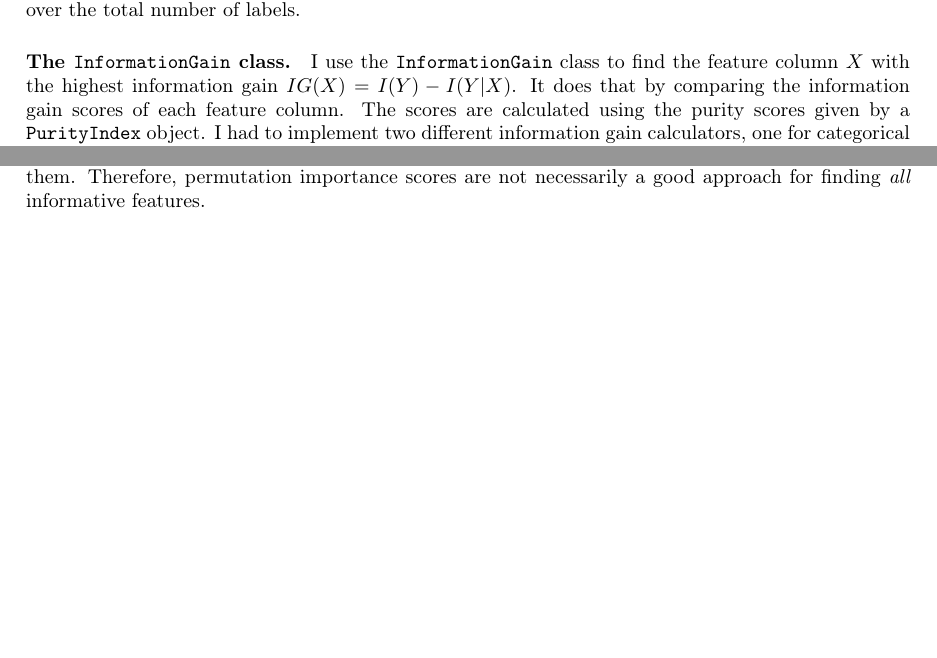
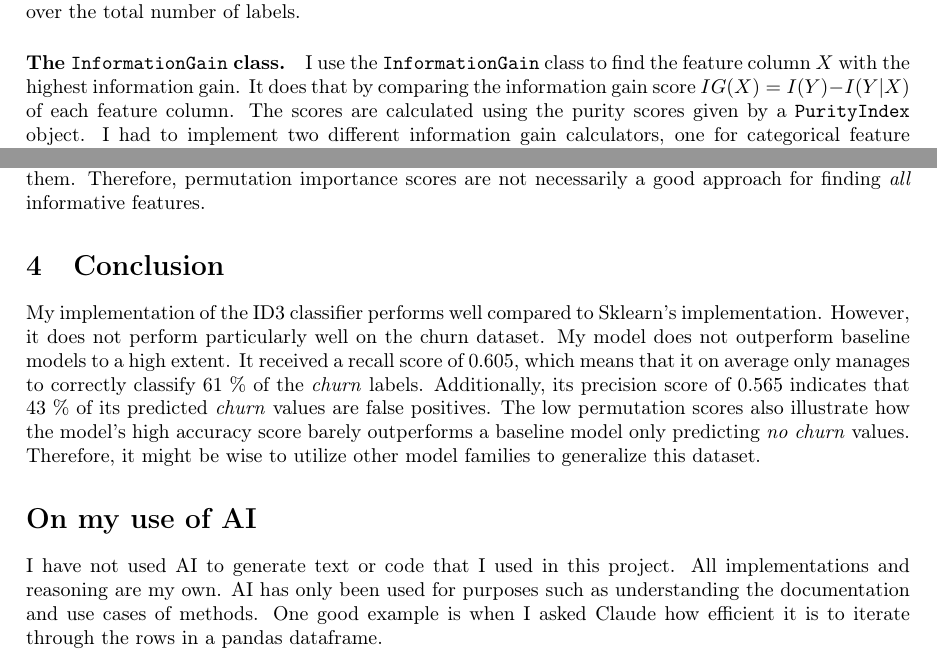
Before and after one commit to julianhamre/decision-tree-classifier, a LaTeX document (report/report.tex): two parts of pages 4 and 8 of 8, joined at a grey line, cut so that both start at the same text, the shorter picture padded with empty space. Compiled offline with pdfLaTeX.

Commit message:
Conclude report

```diff
--- a/report/report.tex
+++ b/report/report.tex
@@ -187,9 +188,8 @@ as the sum of terms using the term function aligning with the given keyword argu
 the number of times the label appears in the column over the total number of labels.
 
 \paragraph{The \texttt{InformationGain} class.}
-I use the \texttt{InformationGain} class to find the feature column $X$ with the highest information gain
-$IG(X) = I(Y) - I(Y | X)$.
-It does that by comparing the information gain scores of each feature column.
+I use the \texttt{InformationGain} class to find the feature column $X$ with the highest information gain.
+It does that by comparing the information gain score $IG(X) = I(Y) - I(Y | X)$ of each feature column.
 The scores are calculated using the purity scores given by a \texttt{PurityIndex} object.
 I had to implement two different information gain calculators, one for categorical feature columns,
 and one for numerical ones.
@@ -403,4 +403,25 @@ to models fitted on them.
 Therefore, permutation importance scores are not necessarily a good approach for finding
 \textit{all} informative features.
 
+\section{Conclusion}
+
+My implementation of the ID3 classifier performs well compared to Sklearn's implementation.
+However, it does not perform particularly well on the churn dataset.
+My model does not outperform baseline models to a high extent.
+It received a recall score of 0.605, which means that it on average only manages to
+correctly classify 61 \% of the \textit{churn} labels. Additionally, its precision score
+of 0.565 indicates that 43 \% of its predicted \textit{churn} values are false positives.
+The low permutation scores also illustrate how the model's high accuracy score
+barely outperforms a baseline model only predicting \textit{no churn} values.
+Therefore, it might be wise to utilize other model families to generalize
+this dataset.
+
+\section*{On my use of AI}
+
+I have not used AI to generate text or code that I used in this project.
+All implementations and reasoning are my own.
+AI has only been used for purposes such as understanding the documentation and use cases of methods.
+One good example is when I asked Claude how efficient it is to iterate through the rows
+in a pandas dataframe.
+
 \end{document}
```
Also changed, not shown: report/report.tex (9 more changed lines).
